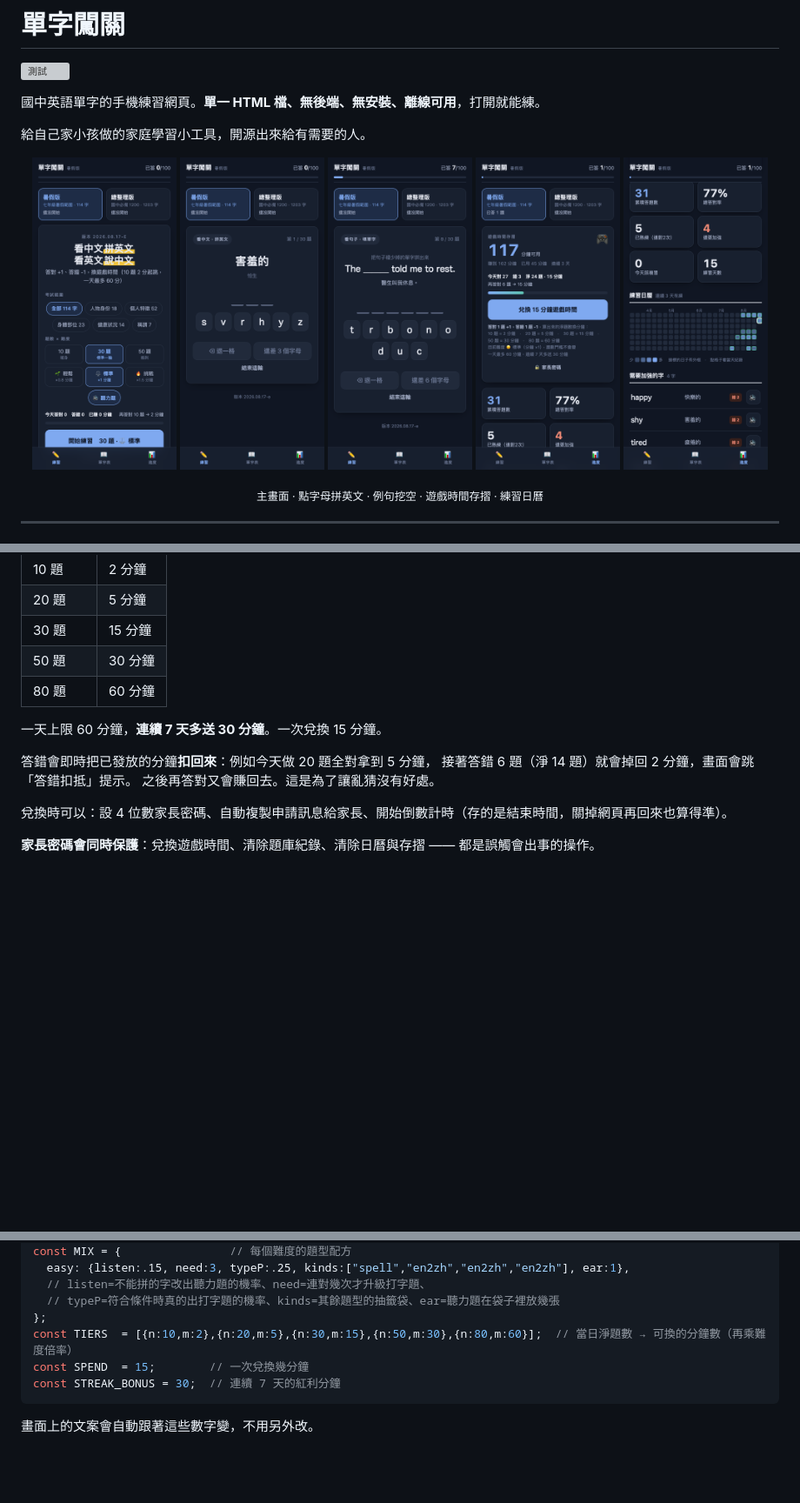
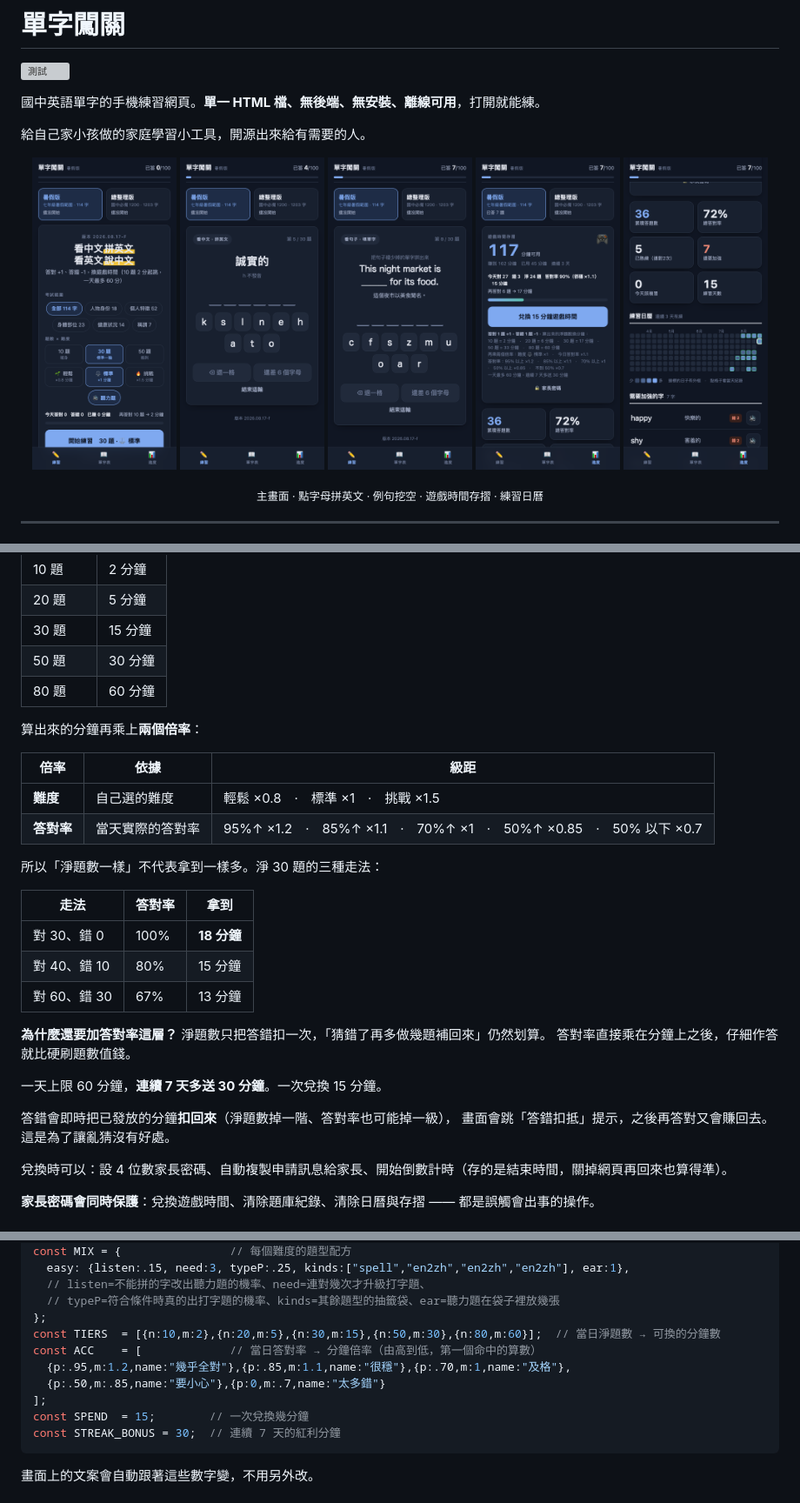
Before and after one commit to KU-isaki/vocab-quest-k7m2, a Markdown page: README.md, 3 parts joined by grey strips. Shown at 87% size. Drawn GitHub-style; pictures changed too: docs/01-home.png, docs/02-quiz.png, docs/03-cloze.png; blank space fills up the shorter version; grey boxes are pictures that could not be loaded.

````diff
--- a/README.md
+++ b/README.md
@@ -116,11 +116,28 @@ npm test      # 930+ 項端到端測試
 | 50 題 | 30 分鐘 |
 | 80 題 | 60 分鐘 |
 
+算出來的分鐘再乘上**兩個倍率**：
+
+| 倍率 | 依據 | 級距 |
+|---|---|---|
+| **難度** | 自己選的難度 | 輕鬆 ×0.8　·　標準 ×1　·　挑戰 ×1.5 |
+| **答對率** | 當天實際的答對率 | 95%↑ ×1.2　·　85%↑ ×1.1　·　70%↑ ×1　·　50%↑ ×0.85　·　50% 以下 ×0.7 |
+
+所以「淨題數一樣」不代表拿到一樣多。淨 30 題的三種走法：
+
+| 走法 | 答對率 | 拿到 |
+|---|---|---|
+| 對 30、錯 0 | 100% | **18 分鐘** |
+| 對 40、錯 10 | 80% | 15 分鐘 |
+| 對 60、錯 30 | 67% | 13 分鐘 |
+
+**為什麼還要加答對率這層？** 淨題數只把答錯扣一次，「猜錯了再多做幾題補回來」仍然划算。
+答對率直接乘在分鐘上之後，仔細作答就比硬刷題數值錢。
+
 一天上限 60 分鐘，**連續 7 天多送 30 分鐘**。一次兌換 15 分鐘。
 
-答錯會即時把已發放的分鐘**扣回來**：例如今天做 20 題全對拿到 5 分鐘，
-接著答錯 6 題（淨 14 題）就會掉回 2 分鐘，畫面會跳「答錯扣抵」提示。
-之後再答對又會賺回去。這是為了讓亂猜沒有好處。
+答錯會即時把已發放的分鐘**扣回來**（淨題數掉一階、答對率也可能掉一級），
+畫面會跳「答錯扣抵」提示，之後再答對又會賺回去。這是為了讓亂猜沒有好處。
 
 兌換時可以：設 4 位數家長密碼、自動複製申請訊息給家長、開始倒數計時（存的是結束時間，關掉網頁再回來也算得準）。
 
@@ -186,7 +203,11 @@ const MIX = {                // 每個難度的題型配方
   // listen=不能拼的字改出聽力題的機率、need=連對幾次才升級打字題、
   // typeP=符合條件時真的出打字題的機率、kinds=其餘題型的抽籤袋、ear=聽力題在袋子裡放幾張
 };
-const TIERS  = [{n:10,m:2},{n:20,m:5},{n:30,m:15},{n:50,m:30},{n:80,m:60}];  // 當日淨題數 → 可換的分鐘數（再乘難度倍率）
+const TIERS  = [{n:10,m:2},{n:20,m:5},{n:30,m:15},{n:50,m:30},{n:80,m:60}];  // 當日淨題數 → 可換的分鐘數
+const ACC    = [             // 當日答對率 → 分鐘倍率（由高到低，第一個命中的算數）
+  {p:.95,m:1.2,name:"幾乎全對"},{p:.85,m:1.1,name:"很穩"},{p:.70,m:1,name:"及格"},
+  {p:.50,m:.85,name:"要小心"},{p:0,m:.7,name:"太多錯"}
+];
 const SPEND  = 15;        // 一次兌換幾分鐘
 const STREAK_BONUS = 30;  // 連續 7 天的紅利分鐘
 ```
````
Also changed, not shown: other parts of README.md (+2 -1 lines), docs/04-list.png, 6 other files.
